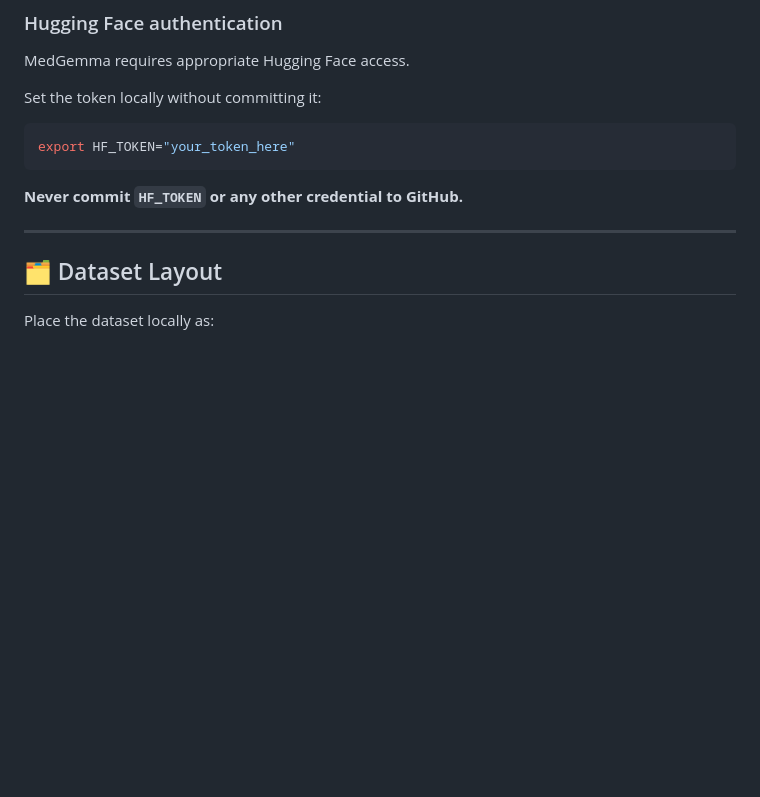
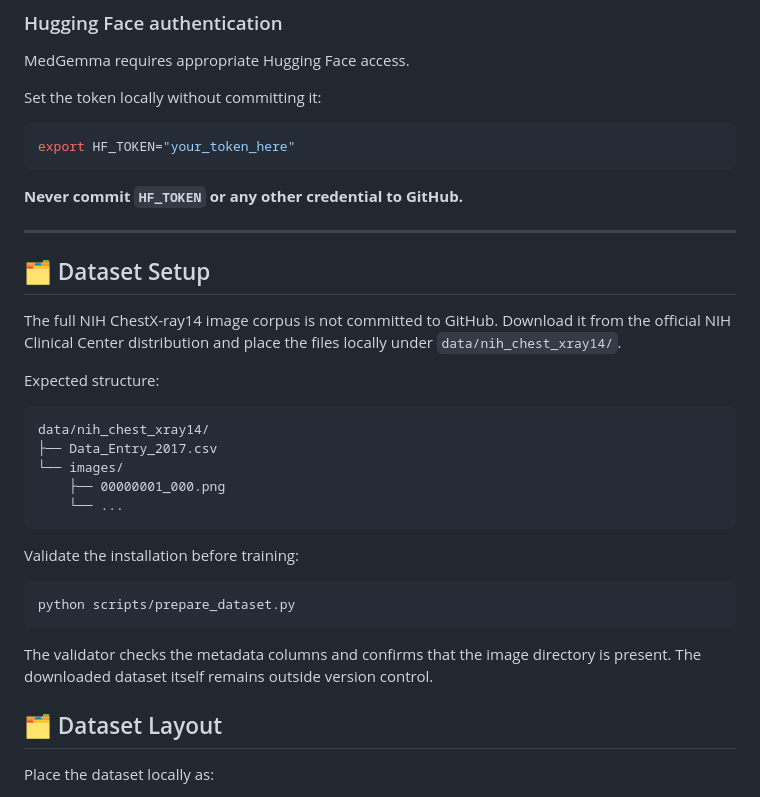
Before and after one commit to Dinakarnayak/MedFusion-X, a Markdown page: README.md, the part around the change. Rendered like a GitHub page; blank space fills up the shorter version.

Commit message:
Clarify reproducible dataset setup and validation

````diff
--- a/README.md
+++ b/README.md
@@ -181,6 +181,28 @@ export HF_TOKEN="your_token_here"
 **Never commit `HF_TOKEN` or any other credential to GitHub.**
 
 ---
+
+## 🗂️ Dataset Setup
+
+The full NIH ChestX-ray14 image corpus is not committed to GitHub. Download it from the official NIH Clinical Center distribution and place the files locally under `data/nih_chest_xray14/`.
+
+Expected structure:
+
+```text
+data/nih_chest_xray14/
+├── Data_Entry_2017.csv
+└── images/
+    ├── 00000001_000.png
+    └── ...
+```
+
+Validate the installation before training:
+
+```bash
+python scripts/prepare_dataset.py
+```
+
+The validator checks the metadata columns and confirms that the image directory is present. The downloaded dataset itself remains outside version control.
 
 ## 🗂️ Dataset Layout
 
````
